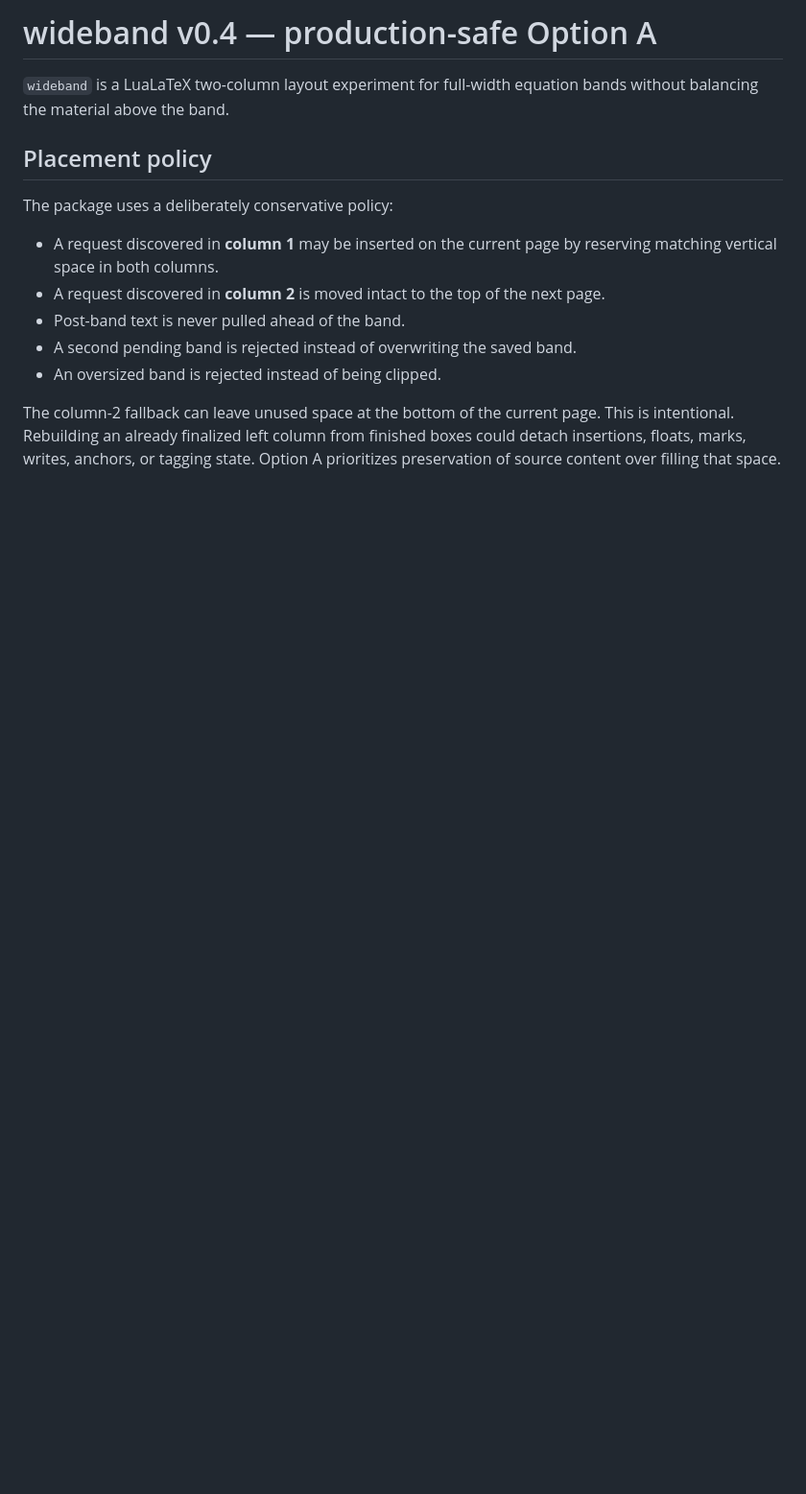
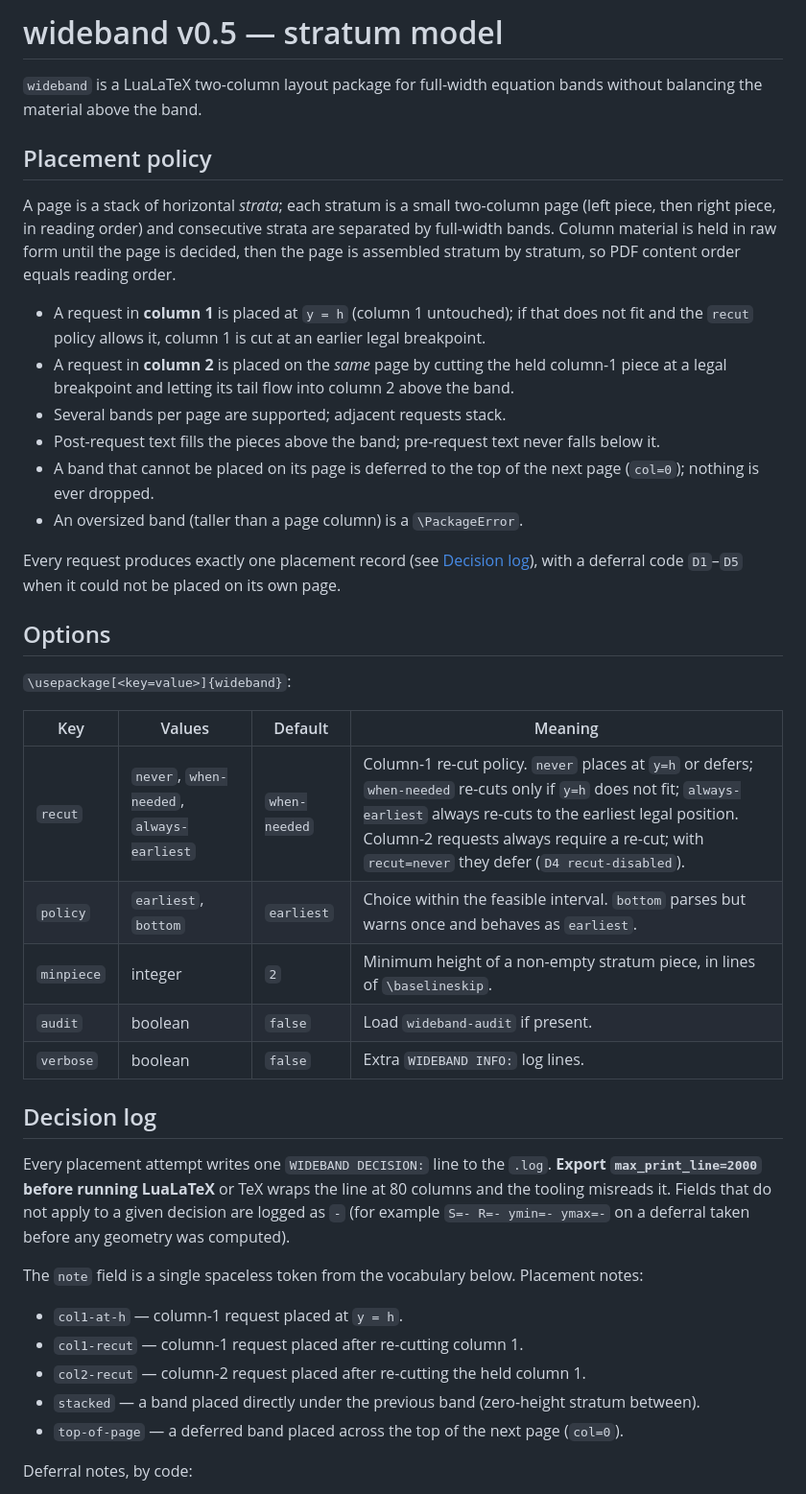
Before and after one commit to Srikanth-Mohankumar/latex-wide-band, a Markdown page: README.md, the part around one of its changes. Shown at 96% size. GitHub-like rendering; blank space fills up the shorter version.

Commit message:
docs(G): document the decision-log note vocabulary and the stratum policy
Add a Decision log section to README.md listing the full note vocabulary,
including the phase-1 extensions to contract 4.2 that CORE emits:
float-in-moved-material, no-raw-column and cycle-limit.  Also record the
max_print_line=2000 requirement and the "-" sentinel for inapplicable fields.

Replace the stale v0.2 "column-2 moves to the next page" policy description
with the stratum model actually shipped (same-page column-2 re-cut, multiple
bands, stacking, top-of-page deferral) and add the package options table.

Co-Authored-By: Claude Opus 4.8 <noreply@anthropic.com>

```diff
--- a/README.md
+++ b/README.md
@@ -1,15 +1,43 @@
-# wideband v0.4 — production-safe Option A
+# wideband v0.5 — stratum model
 
-`wideband` is a LuaLaTeX two-column layout experiment for full-width equation bands without balancing the material above the band.
+`wideband` is a LuaLaTeX two-column layout package for full-width equation bands without balancing the material above the band.
 
 ## Placement policy
 
-The package uses a deliberately conservative policy:
+A page is a stack of horizontal *strata*; each stratum is a small two-column page (left piece, then right piece, in reading order) and consecutive strata are separated by full-width bands. Column material is held in raw form until the page is decided, then the page is assembled stratum by stratum, so PDF content order equals reading order.
 
-- A request discovered in **column 1** may be inserted on the current page by reserving matching vertical space in both columns.
-- A request discovered in **column 2** is moved intact to the top of the next page.
-- Post-band text is never pulled ahead of the band.
-- A second pending band is rejected instead of overwriting the saved band.
-- An oversized band is rejected instead of being clipped.
+- A request in **column 1** is placed at `y = h` (column 1 untouched); if that does not fit and the `recut` policy allows it, column 1 is cut at an earlier legal breakpoint.
+- A request in **column 2** is placed on the *same* page by cutting the held column-1 piece at a legal breakpoint and letting its tail flow into column 2 above the band.
+- Several bands per page are supported; adjacent requests stack.
+- Post-request text fills the pieces above the band; pre-request text never falls below it.
+- A band that cannot be placed on its page is deferred to the top of the next page (`col=0`); nothing is ever dropped.
+- An oversized band (taller than a page column) is a `\PackageError`.
 
-The column-2 fallback can leave unused space at the bottom of the current page. This is intentional. Rebuilding an already finalized left column from finished boxes could detach insertions, floats, marks, writes, anchors, or tagging state. Option A prioritizes preservation of source content over filling that space.
+Every request produces exactly one placement record (see [Decision log](#decision-log)), with a deferral code `D1`–`D5` when it could not be placed on its own page.
+
+## Options
+
+`\usepackage[<key=value>]{wideband}`:
+
+| Key | Values | Default | Meaning |
+|---|---|---|---|
+| `recut` | `never`, `when-needed`, `always-earliest` | `when-needed` | Column-1 re-cut policy. `never` places at `y=h` or defers; `when-needed` re-cuts only if `y=h` does not fit; `always-earliest` always re-cuts to the earliest legal position. Column-2 requests always require a re-cut; with `recut=never` they defer (`D4 recut-disabled`). |
+| `policy` | `earliest`, `bottom` | `earliest` | Choice within the feasible interval. `bottom` parses but warns once and behaves as `earliest`. |
+| `minpiece` | integer | `2` | Minimum height of a non-empty stratum piece, in lines of `\baselineskip`. |
+| `audit` | boolean | `false` | Load `wideband-audit` if present. |
+| `verbose` | boolean | `false` | Extra `WIDEBAND INFO:` log lines. |
+
+## Decision log
+
+Every placement attempt writes one `WIDEBAND DECISION:` line to the `.log`. **Export `max_print_line=2000` before running LuaLaTeX** or TeX wraps the line at 80 columns and the tooling misreads it. Fields that do not apply to a given decision are logged as `-` (for example `S=- R=- ymin=- ymax=-` on a deferral taken before any geometry was computed).
+
+The `note` field is a single spaceless token from the vocabulary below. Placement notes:
+
+- `col1-at-h` — column-1 request placed at `y = h`.
+- `col1-recut` — column-1 request placed after re-cutting column 1.
+- `col2-recut` — column-2 request placed after re-cutting the held column 1.
+- `stacked` — a band placed directly under the previous band (zero-height stratum between).
+- `top-of-page` — a deferred band placed across the top of the next page (`col=0`).
+
+Deferral notes, by code:
+
```
Also changed, not shown: other parts of README.md (+7 -0 lines).
